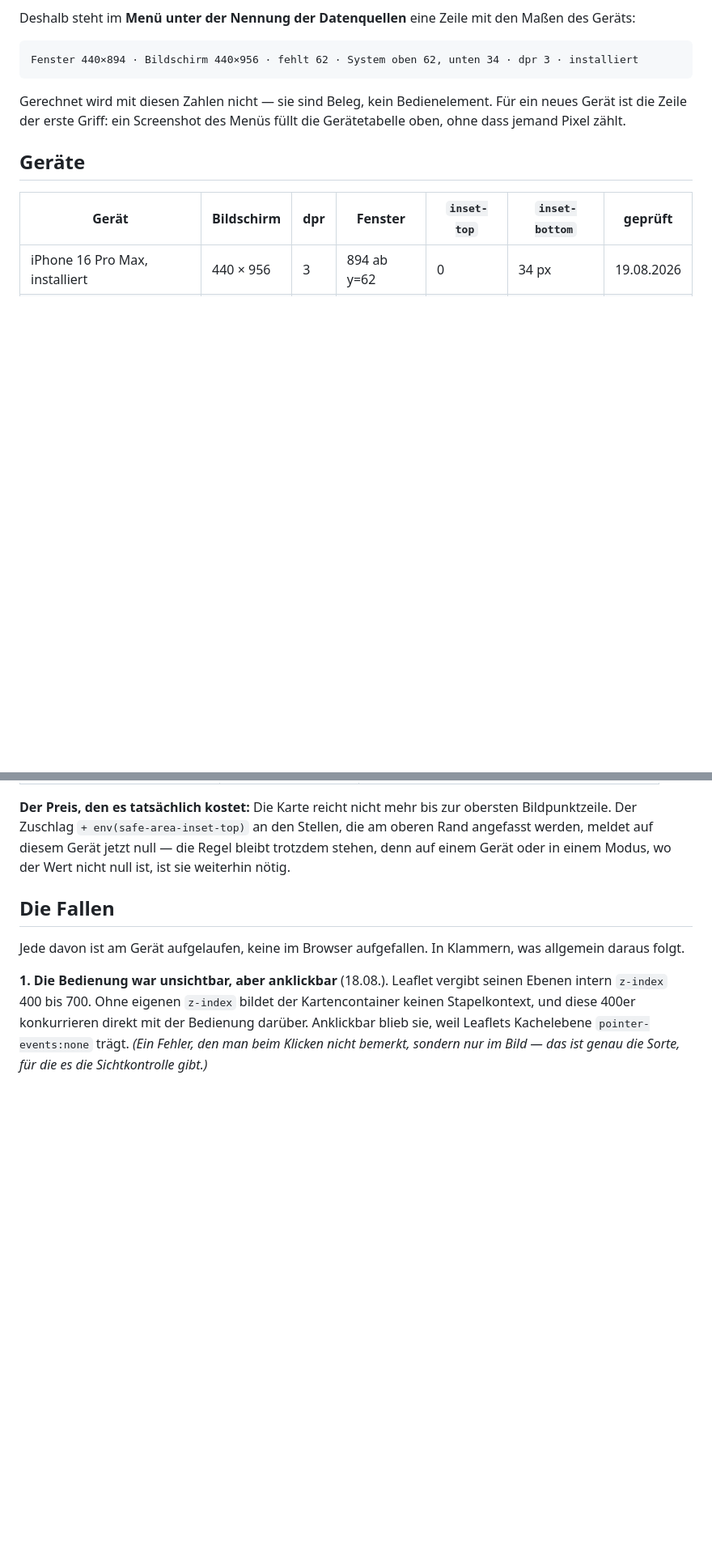
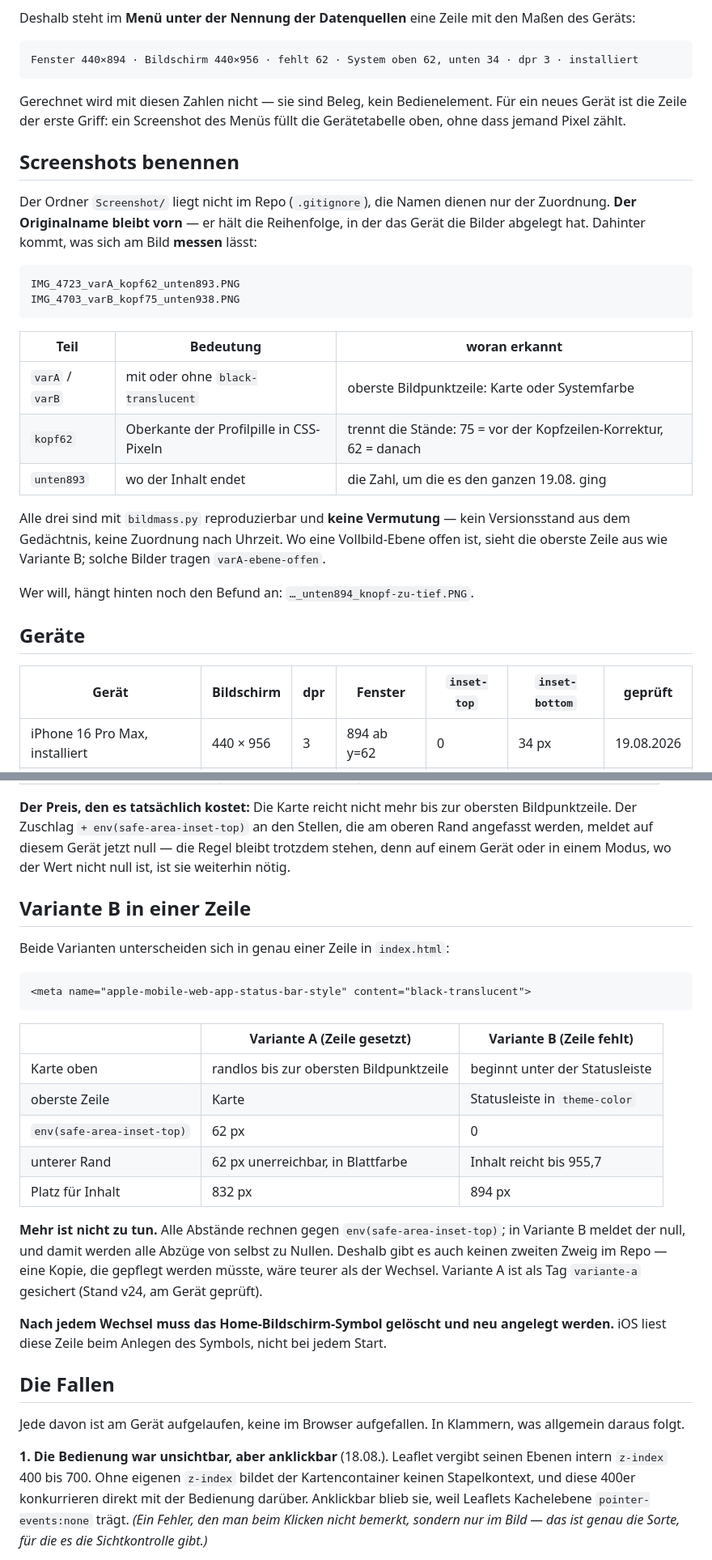
Before and after one commit to dleitz-projects/bikeRouterIOS, a Markdown page: DARSTELLUNG.md, 2 parts joined by grey strips. Shown at 81% size. Rendered like a GitHub page; blank space fills up the shorter version.

````diff
--- a/DARSTELLUNG.md
+++ b/DARSTELLUNG.md
@@ -67,6 +67,31 @@ Gerechnet wird mit diesen Zahlen nicht — sie sind Beleg, kein Bedienelement.
 Für ein neues Gerät ist die Zeile der erste Griff: ein Screenshot des Menüs
 füllt die Gerätetabelle oben, ohne dass jemand Pixel zählt.
 
+## Screenshots benennen
+
+Der Ordner `Screenshot/` liegt nicht im Repo (`.gitignore`), die Namen dienen
+nur der Zuordnung. **Der Originalname bleibt vorn** — er hält die Reihenfolge,
+in der das Gerät die Bilder abgelegt hat. Dahinter kommt, was sich am Bild
+**messen** lässt:
+
+```
+IMG_4723_varA_kopf62_unten893.PNG
+IMG_4703_varB_kopf75_unten938.PNG
+```
+
+| Teil | Bedeutung | woran erkannt |
+|---|---|---|
+| `varA` / `varB` | mit oder ohne `black-translucent` | oberste Bildpunktzeile: Karte oder Systemfarbe |
+| `kopf62` | Oberkante der Profilpille in CSS-Pixeln | trennt die Stände: 75 = vor der Kopfzeilen-Korrektur, 62 = danach |
+| `unten893` | wo der Inhalt endet | die Zahl, um die es den ganzen 19.08. ging |
+
+Alle drei sind mit `bildmass.py` reproduzierbar und **keine Vermutung** — kein
+Versionsstand aus dem Gedächtnis, keine Zuordnung nach Uhrzeit. Wo eine
+Vollbild-Ebene offen ist, sieht die oberste Zeile aus wie Variante B; solche
+Bilder tragen `varA-ebene-offen`.
+
+Wer will, hängt hinten noch den Befund an: `…_unten894_knopf-zu-tief.PNG`.
+
 ## Geräte
 
 | Gerät | Bildschirm | dpr | Fenster | `inset-top` | `inset-bottom` | geprüft |
@@ -122,6 +147,32 @@ obersten Bildpunktzeile. Der Zuschlag `+ env(safe-area-inset-top)` an den
 Stellen, die am oberen Rand angefasst werden, meldet auf diesem Gerät jetzt
 null — die Regel bleibt trotzdem stehen, denn auf einem Gerät oder in einem
 Modus, wo der Wert nicht null ist, ist sie weiterhin nötig.
+
+## Variante B in einer Zeile
+
+Beide Varianten unterscheiden sich in genau einer Zeile in `index.html`:
+
+```html
+<meta name="apple-mobile-web-app-status-bar-style" content="black-translucent">
+```
+
+| | Variante A (Zeile gesetzt) | Variante B (Zeile fehlt) |
+|---|---|---|
+| Karte oben | randlos bis zur obersten Bildpunktzeile | beginnt unter der Statusleiste |
+| oberste Zeile | Karte | Statusleiste in `theme-color` |
+| `env(safe-area-inset-top)` | 62 px | 0 |
+| unterer Rand | 62 px unerreichbar, in Blattfarbe | Inhalt reicht bis 955,7 |
+| Platz für Inhalt | 832 px | 894 px |
+
+**Mehr ist nicht zu tun.** Alle Abstände rechnen gegen
+`env(safe-area-inset-top)`; in Variante B meldet der null, und damit werden
+alle Abzüge von selbst zu Nullen. Deshalb gibt es auch keinen zweiten Zweig im
+Repo — eine Kopie, die gepflegt werden müsste, wäre teurer als der Wechsel.
+Variante A ist als Tag `variante-a` gesichert (Stand v24, am Gerät geprüft).
+
+**Nach jedem Wechsel muss das Home-Bildschirm-Symbol gelöscht und neu angelegt
+werden.** iOS liest diese Zeile beim Anlegen des Symbols, nicht bei jedem
+Start.
 
 ## Die Fallen
 
````
Also changed, not shown: OFFENE-PUNKTE.md (+56 -0 lines).
